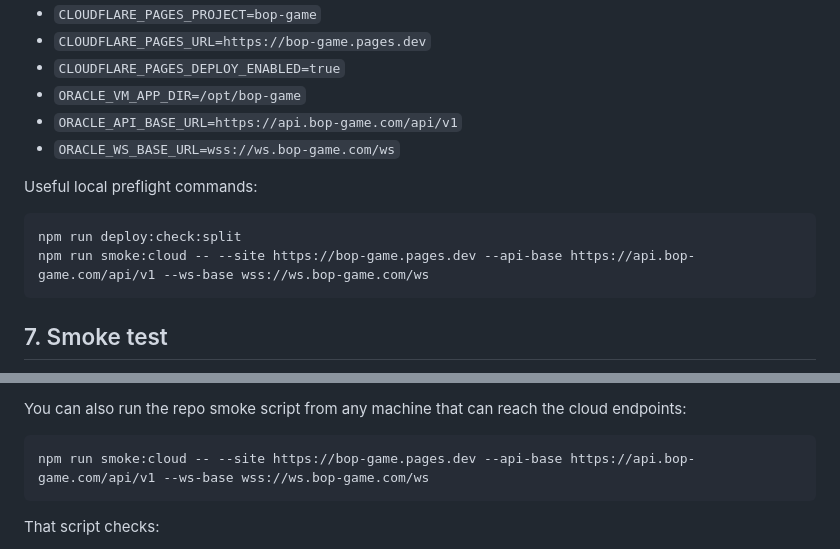
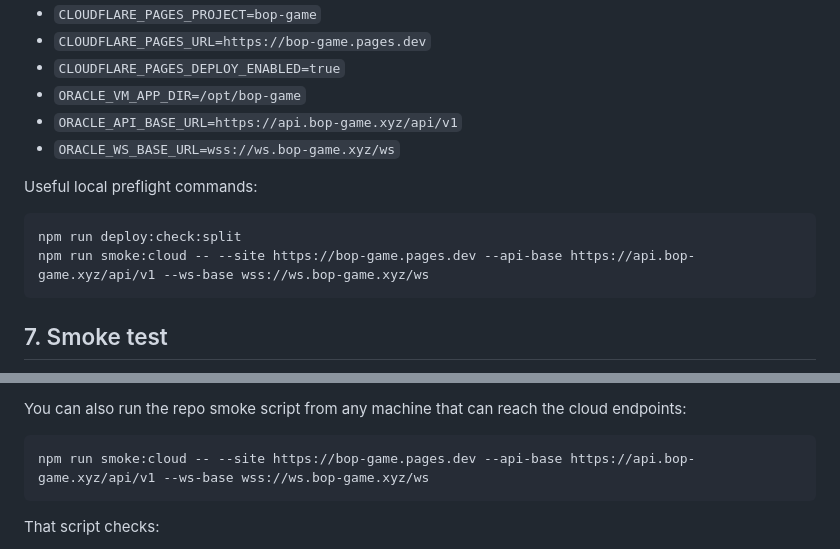
Before and after one commit to yangdejiang666/bop-game, a Markdown page: DEPLOY_CLOUDFLARE_PAGES_ORACLE_VM.md, 2 parts joined by grey strips. Rendered like a GitHub page.

````diff
--- a/DEPLOY_CLOUDFLARE_PAGES_ORACLE_VM.md
+++ b/DEPLOY_CLOUDFLARE_PAGES_ORACLE_VM.md
@@ -256,14 +256,14 @@ Recommended GitHub variables:
 - `CLOUDFLARE_PAGES_URL=https://bop-game.pages.dev`
 - `CLOUDFLARE_PAGES_DEPLOY_ENABLED=true`
 - `ORACLE_VM_APP_DIR=/opt/bop-game`
-- `ORACLE_API_BASE_URL=https://api.bop-game.com/api/v1`
-- `ORACLE_WS_BASE_URL=wss://ws.bop-game.com/ws`
+- `ORACLE_API_BASE_URL=https://api.bop-game.xyz/api/v1`
+- `ORACLE_WS_BASE_URL=wss://ws.bop-game.xyz/ws`
 
 Useful local preflight commands:
 
 ```bash
 npm run deploy:check:split
-npm run smoke:cloud -- --site https://bop-game.pages.dev --api-base https://api.bop-game.com/api/v1 --ws-base wss://ws.bop-game.com/ws
+npm run smoke:cloud -- --site https://bop-game.pages.dev --api-base https://api.bop-game.xyz/api/v1 --ws-base wss://ws.bop-game.xyz/ws
 ```
 
 ## 7. Smoke test
@@ -285,7 +285,7 @@ After both sides are live:
 You can also run the repo smoke script from any machine that can reach the cloud endpoints:
 
 ```bash
-npm run smoke:cloud -- --site https://bop-game.pages.dev --api-base https://api.bop-game.com/api/v1 --ws-base wss://ws.bop-game.com/ws
+npm run smoke:cloud -- --site https://bop-game.pages.dev --api-base https://api.bop-game.xyz/api/v1 --ws-base wss://ws.bop-game.xyz/ws
 ```
 
 That script checks:
````
Also changed, not shown: other parts of DEPLOY_CLOUDFLARE_PAGES_ORACLE_VM.md (+13 -13 lines).
